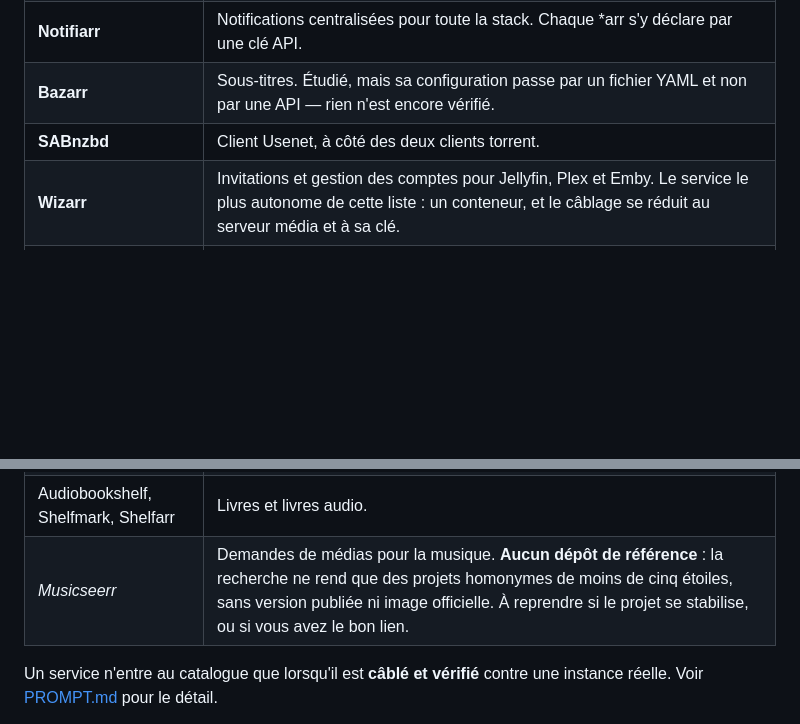
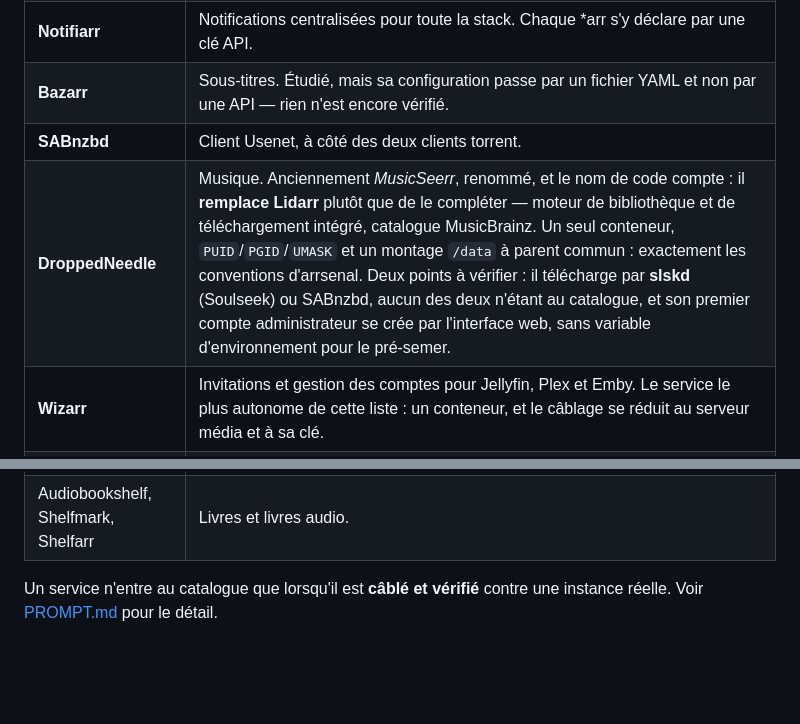
Before and after one commit to yannickuhrig1/arrsenal, a Markdown page: README.md, 2 parts joined by grey strips. Rendered like a GitHub page; blank space fills up the shorter version.

Commit message:
Musicseerr s'appelle DroppedNeedle
Je l'avais inscrit comme « aucun depot de reference » : la recherche GitHub sur
« musicseer » ne rendait que des homonymes sous cinq etoiles. La cause etait un
renommage que je n'avais pas trouve. musicseerr.com ne sert plus qu'une page de
redirection vers droppedneedle.com.

Le vrai projet est DroppedNeedle/DroppedNeedle, 1227 etoiles, AGPL-3.0, v2.8.0
publiee hier, image `droppedneedle/droppedneedle`. Le site pointe vers
HabiRabbu/DroppedNeedle, qui redirige vers le depot d'organisation.

Son README corrige aussi ce que je supposais : ce n'est pas un « Seerr pour la
musique » branche sur Lidarr, il REMPLACE Lidarr — moteur de bibliotheque et de
telechargement integre, catalogue MusicBrainz. Un seul conteneur, PUID/PGID/
UMASK et un montage /data a parent commun pour des deplacements atomiques :
les conventions d'arrsenal, a l'identique.

Deux obstacles nommes plutot que devines : il telecharge par slskd (Soulseek)
ou SABnzbd, aucun des deux n'etant au catalogue, et son premier compte
administrateur se cree par l'interface web — l'entrypoint n'expose aucune
variable pour le pre-semer.

```diff
--- a/README.md
+++ b/README.md
@@ -454,13 +454,13 @@ Versions testées : voir [docs/COMPATIBILITY.md](docs/COMPATIBILITY.md).
 | **Notifiarr** | Notifications centralisées pour toute la stack. Chaque *arr s'y déclare par une clé API. |
 | **Bazarr** | Sous-titres. Étudié, mais sa configuration passe par un fichier YAML et non par une API — rien n'est encore vérifié. |
 | **SABnzbd** | Client Usenet, à côté des deux clients torrent. |
+| **DroppedNeedle** | Musique. Anciennement *MusicSeerr*, renommé, et le nom de code compte : il **remplace Lidarr** plutôt que de le compléter — moteur de bibliothèque et de téléchargement intégré, catalogue MusicBrainz. Un seul conteneur, `PUID`/`PGID`/`UMASK` et un montage `/data` à parent commun : exactement les conventions d'arrsenal. Deux points à vérifier : il télécharge par **slskd** (Soulseek) ou SABnzbd, aucun des deux n'étant au catalogue, et son premier compte administrateur se crée par l'interface web, sans variable d'environnement pour le pré-semer. |
 | **Wizarr** | Invitations et gestion des comptes pour Jellyfin, Plex et Emby. Le service le plus autonome de cette liste : un conteneur, et le câblage se réduit au serveur média et à sa clé. |
 | **Tautulli** | Suivi et statistiques **Plex**. Ne peut donc pas précéder Plex, qui figure déjà plus haut : sans jeton Plex, il n'a rien à observer. |
 | **Jellystat** | Statistiques Jellyfin. Obstacle connu : le service exige une base **PostgreSQL** dans un second conteneur, là où tout le catalogue actuel tient en un seul. `JS_USER` / `JS_PASSWORD` laissent en revanche espérer un pré-semis des identifiants. |
 | **Tracearr** | Suivi des lectures et détection de partage de comptes, pour Plex, Jellyfin et Emby. L'image `latest` réclame une base et un Redis externes ; le tag `supervised` réunit le tout en un conteneur — c'est celui à vérifier. |
 | **Silo** | Serveur média compatible API Jellyfin. Deux obstacles connus : c'est une pile de quatre conteneurs, et aucune version n'est publiée — seulement des SHA de commit. |
 | Audiobookshelf, Shelfmark, Shelfarr | Livres et livres audio. |
-| *Musicseerr* | Demandes de médias pour la musique. **Aucun dépôt de référence** : la recherche ne rend que des projets homonymes de moins de cinq étoiles, sans version publiée ni image officielle. À reprendre si le projet se stabilise, ou si vous avez le bon lien. |
 
 Un service n'entre au catalogue que lorsqu'il est **câblé et vérifié** contre une
 instance réelle. Voir [PROMPT.md](PROMPT.md) pour le détail.
```
